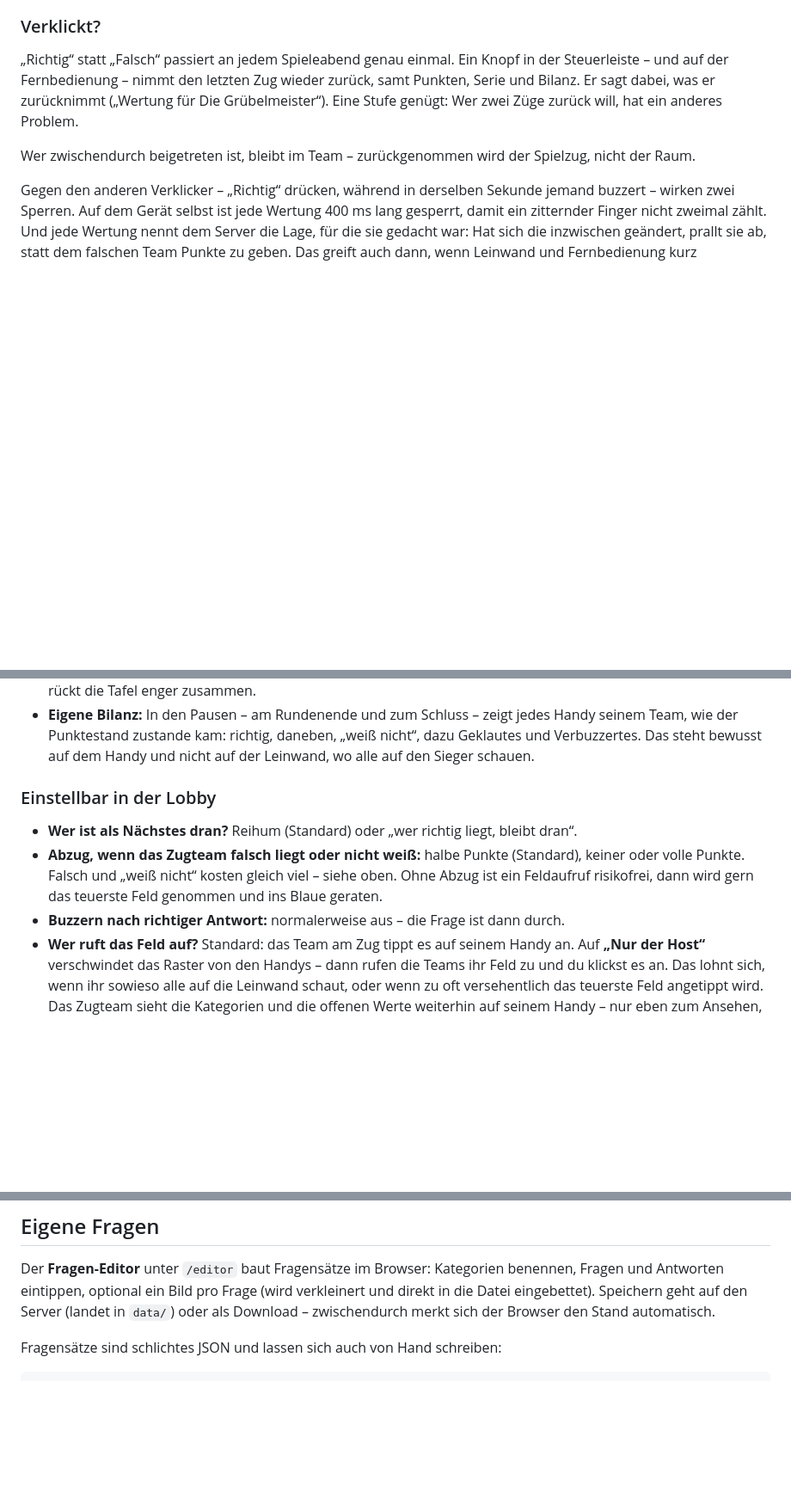
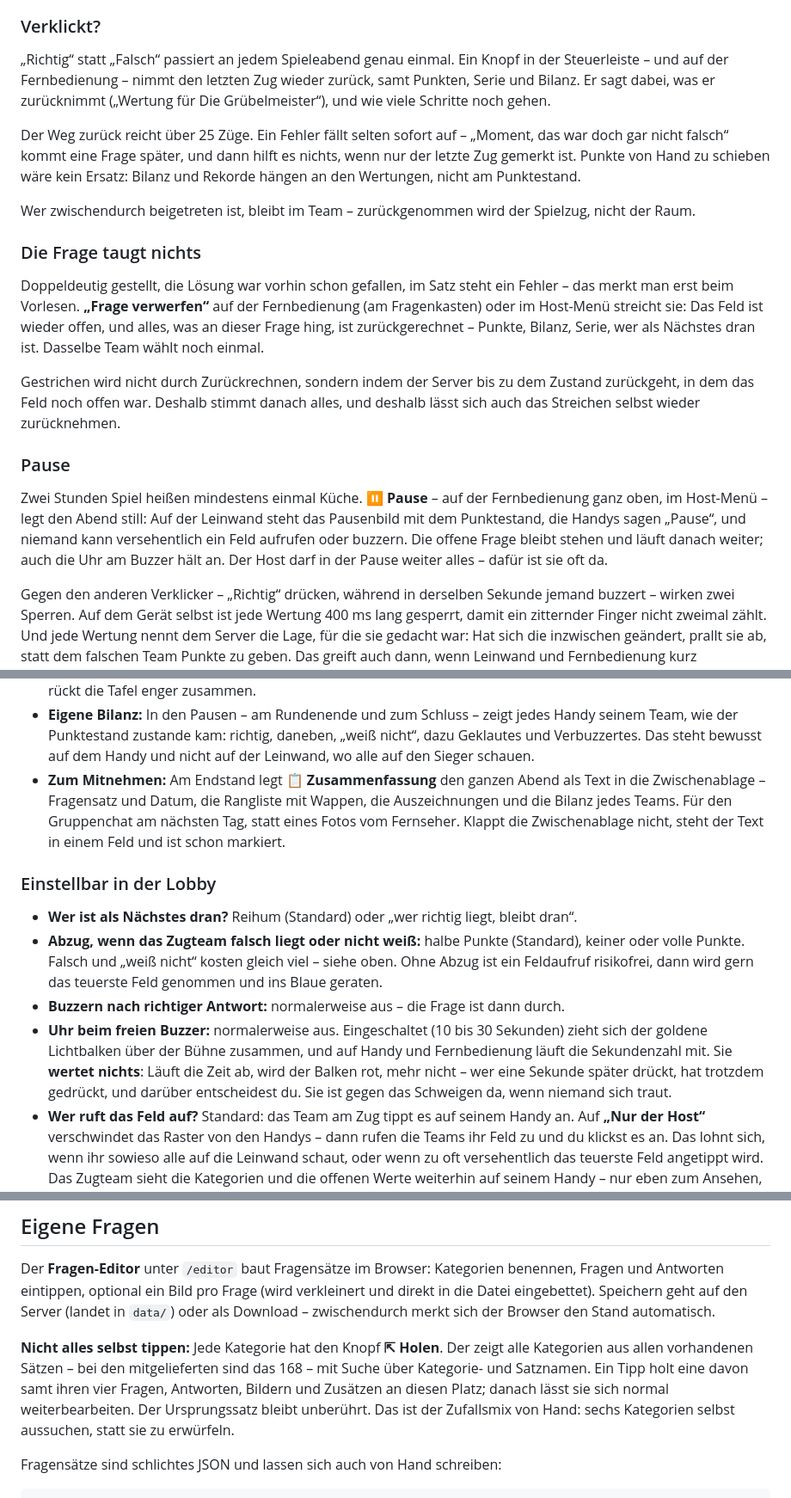
Before and after one commit to nilsotA/Spieleabende, a Markdown page: README.md, 3 parts joined by grey strips. Shown at 86% size. Rendered like a GitHub page; blank space fills up the shorter version.

Commit message:
Das Handbuch kennt jetzt, was heute dazugekommen ist
Sechs neue Funktionen an einem Tag, und in der README stand keine davon. Für
eine Anleitung, nach der jemand seinen Abend aufbaut, ist das ein Fehler wie
jeder andere.

Nachgetragen: der Rückweg über 25 Züge samt der Begründung, warum die
Punktekorrektur von Hand kein Ersatz ist (Bilanz und Rekorde hängen an den
Wertungen, nicht am Punktestand); ein eigener Abschnitt für das Streichen einer
kaputten Frage; einer für die Pause; die Buzzer-Uhr bei den Einstellungen, mit
dem ausdrücklichen Hinweis, dass sie nichts wertet; die Zusammenfassung zum
Mitnehmen bei dem, was der Screen nebenbei erzählt; und der Kategorien-Baukasten
im Editor-Abschnitt.

Dazu die Fairness des Zufallsmix, die vorher nur im Quelltext stand: Jeder
Kategoriename tritt genau einmal an – sonst hätte „Was ist die Frage?“, das in
acht der vierzehn Sätze steht, achtmal so viele Lose. Über 4000 gewürfelte
Bretter gemessen 45 Prozent vorher, 13 Prozent jetzt.

154 Tests grün.

Co-Authored-By: Claude Opus 5 <noreply@anthropic.com>
Claude-Session: https://claude.ai/code/session_0198H2PVKFjeqVfw6HVF38T3

```diff
--- a/README.md
+++ b/README.md
@@ -120,11 +120,36 @@ Der Host-Screen muss kein Beamer sein – ein MacBook oder ein iPad tut es genau
 „Richtig“ statt „Falsch“ passiert an jedem Spieleabend genau einmal. Ein Knopf
 in der Steuerleiste – und auf der Fernbedienung – nimmt den letzten Zug wieder
 zurück, samt Punkten, Serie und Bilanz. Er sagt dabei, was er zurücknimmt
-(„Wertung für Die Grübelmeister“). Eine Stufe genügt: Wer zwei Züge zurück
-will, hat ein anderes Problem.
+(„Wertung für Die Grübelmeister“), und wie viele Schritte noch gehen.
+
+Der Weg zurück reicht über 25 Züge. Ein Fehler fällt selten sofort auf – „Moment,
+das war doch gar nicht falsch“ kommt eine Frage später, und dann hilft es nichts,
+wenn nur der letzte Zug gemerkt ist. Punkte von Hand zu schieben wäre kein Ersatz:
+Bilanz und Rekorde hängen an den Wertungen, nicht am Punktestand.
 
 Wer zwischendurch beigetreten ist, bleibt im Team – zurückgenommen wird der
 Spielzug, nicht der Raum.
+
+### Die Frage taugt nichts
+
+Doppeldeutig gestellt, die Lösung war vorhin schon gefallen, im Satz steht ein
+Fehler – das merkt man erst beim Vorlesen. **„Frage verwerfen“** auf der
+Fernbedienung (am Fragenkasten) oder im Host-Menü streicht sie: Das Feld ist
+wieder offen, und alles, was an dieser Frage hing, ist zurückgerechnet – Punkte,
+Bilanz, Serie, wer als Nächstes dran ist. Dasselbe Team wählt noch einmal.
+
+Gestrichen wird nicht durch Zurückrechnen, sondern indem der Server bis zu dem
+Zustand zurückgeht, in dem das Feld noch offen war. Deshalb stimmt danach alles,
+und deshalb lässt sich auch das Streichen selbst wieder zurücknehmen.
+
+### Pause
+
+Zwei Stunden Spiel heißen mindestens einmal Küche. **⏸ Pause** – auf der
+Fernbedienung ganz oben, im Host-Menü – legt den Abend still: Auf der Leinwand
+steht das Pausenbild mit dem Punktestand, die Handys sagen „Pause“, und niemand
+kann versehentlich ein Feld aufrufen oder buzzern. Die offene Frage bleibt
+stehen und läuft danach weiter; auch die Uhr am Buzzer hält an. Der Host darf in
+der Pause weiter alles – dafür ist sie oft da.
 
 Gegen den anderen Verklicker – „Richtig“ drücken, während in derselben Sekunde
 jemand buzzert – wirken zwei Sperren. Auf dem Gerät selbst ist jede Wertung
@@ -215,6 +240,11 @@ Die Punkteregeln sind das ganze Spiel – alles Folgende ist reine Anzeige und
   seinem Team, wie der Punktestand zustande kam: richtig, daneben, „weiß nicht“, dazu
   Geklautes und Verbuzzertes. Das steht bewusst auf dem Handy und nicht auf der
   Leinwand, wo alle auf den Sieger schauen.
+- **Zum Mitnehmen:** Am Endstand legt **📋 Zusammenfassung** den ganzen Abend als Text
+  in die Zwischenablage – Fragensatz und Datum, die Rangliste mit Wappen, die
+  Auszeichnungen und die Bilanz jedes Teams. Für den Gruppenchat am nächsten Tag,
+  statt eines Fotos vom Fernseher. Klappt die Zwischenablage nicht, steht der Text
+  in einem Feld und ist schon markiert.
 
 ### Einstellbar in der Lobby
 
@@ -224,6 +254,12 @@ Die Punkteregeln sind das ganze Spiel – alles Folgende ist reine Anzeige und
   Ohne Abzug ist ein Feldaufruf risikofrei, dann wird gern das teuerste Feld genommen
   und ins Blaue geraten.
 - **Buzzern nach richtiger Antwort:** normalerweise aus – die Frage ist dann durch.
+- **Uhr beim freien Buzzer:** normalerweise aus. Eingeschaltet (10 bis 30 Sekunden)
+  zieht sich der goldene Lichtbalken über der Bühne zusammen, und auf Handy und
+  Fernbedienung läuft die Sekundenzahl mit. Sie **wertet nichts**: Läuft die Zeit ab,
+  wird der Balken rot, mehr nicht – wer eine Sekunde später drückt, hat trotzdem
+  gedrückt, und darüber entscheidest du. Sie ist gegen das Schweigen da, wenn niemand
+  sich traut.
 - **Wer ruft das Feld auf?** Standard: das Team am Zug tippt es auf seinem Handy an.
   Auf **„Nur der Host“** verschwindet das Raster von den Handys – dann rufen die Teams
   ihr Feld zu und du klickst es an. Das lohnt sich, wenn ihr sowieso alle auf die
@@ -267,6 +303,13 @@ Der **Fragen-Editor** unter `/editor` baut Fragensätze im Browser: Kategorien b
 Fragen und Antworten eintippen, optional ein Bild pro Frage (wird verkleinert und direkt
 in die Datei eingebettet). Speichern geht auf den Server (landet in `data/`) oder als
 Download – zwischendurch merkt sich der Browser den Stand automatisch.
+
+**Nicht alles selbst tippen:** Jede Kategorie hat den Knopf **⇱ Holen**. Der zeigt alle
+Kategorien aus allen vorhandenen Sätzen – bei den mitgelieferten sind das 168 – mit Suche
+über Kategorie- und Satznamen. Ein Tipp holt eine davon samt ihren vier Fragen, Antworten,
+Bildern und Zusätzen an diesen Platz; danach lässt sie sich normal weiterbearbeiten. Der
+Ursprungssatz bleibt unberührt. Das ist der Zufallsmix von Hand: sechs Kategorien selbst
+aussuchen, statt sie zu erwürfeln.
 
 Fragensätze sind schlichtes JSON und lassen sich auch von Hand schreiben:
 
```
Also changed, not shown: other parts of README.md (+5 -1 lines).
